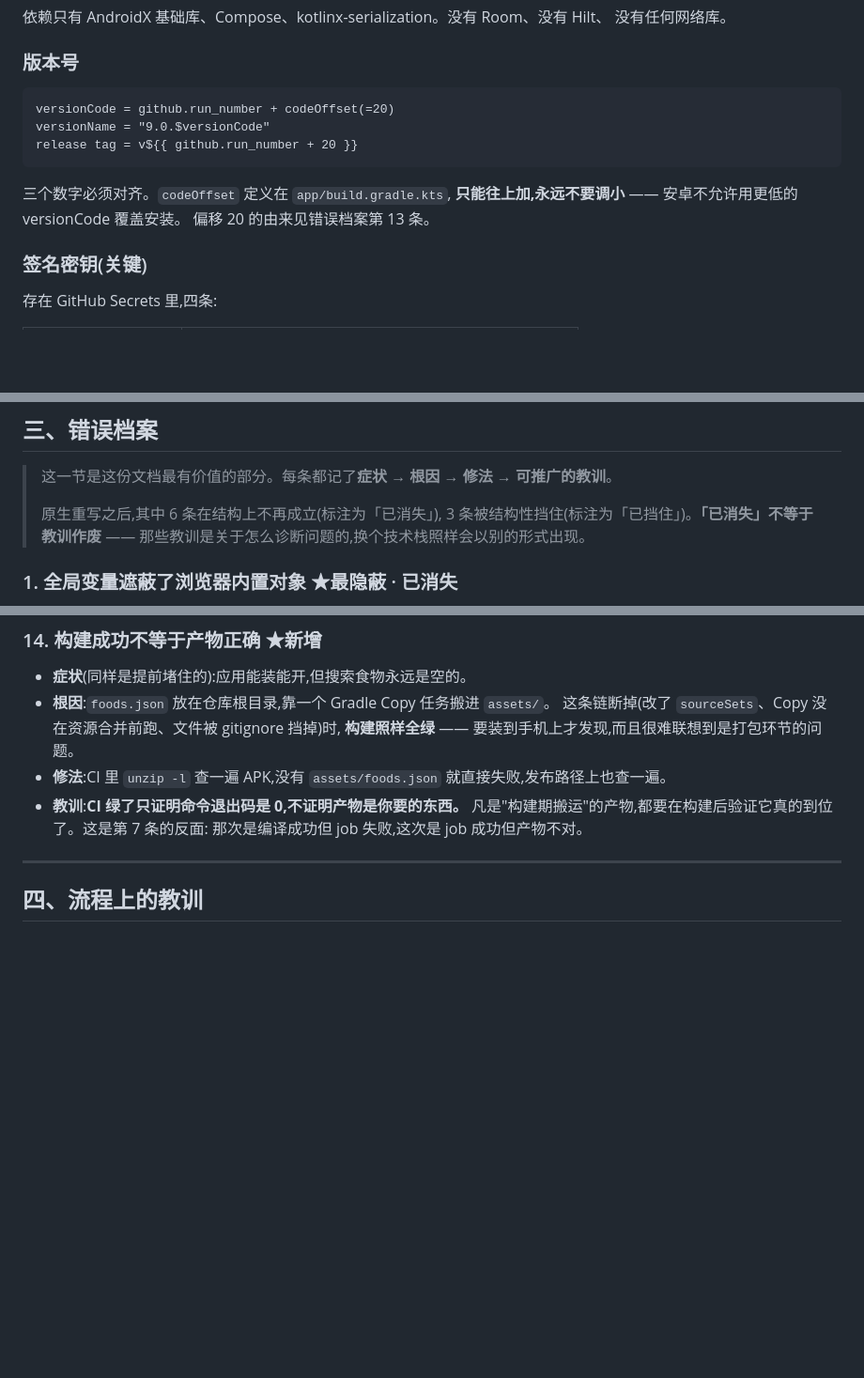
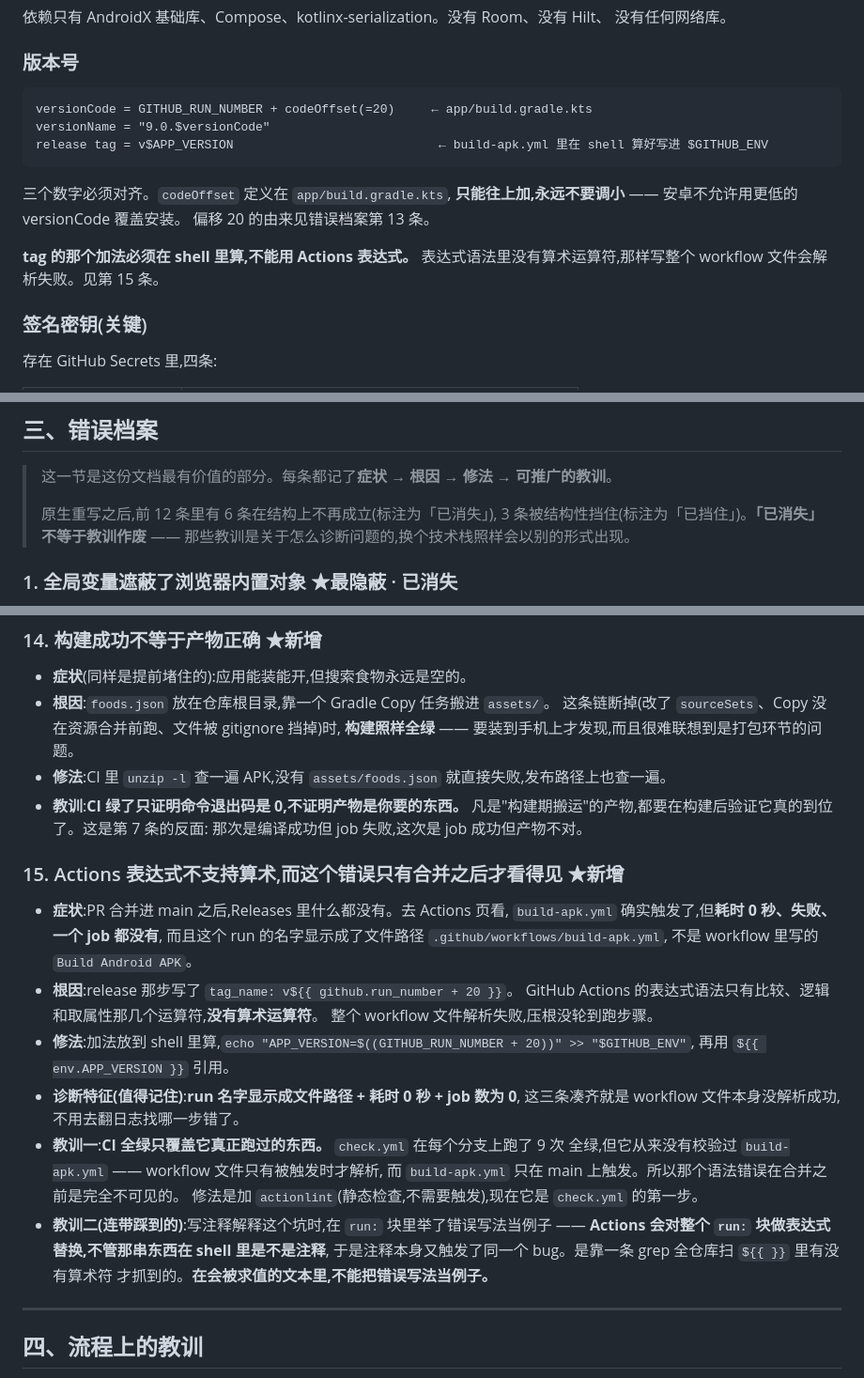
Before and after one commit to Vassucavo/Calorease, a Markdown page: PROJECT.md, 3 parts joined by grey strips. Shown at 94% size. GitHub-like rendering; blank space fills up the shorter version.

Commit message:
归档补第 15 条:Actions 表达式不支持算术
记下诊断特征,下次一眼就能认出来:run 名字显示成文件路径而不是 workflow
的 name、耗时 0 秒、job 数为 0 —— 三条凑齐就是文件本身没解析成功,
不用翻日志找哪一步错了。

两条教训:

- CI 全绿只覆盖它真正跑过的东西。check.yml 在分支上跑了 9 次全绿,却从来
  没有校验过 build-apk.yml —— workflow 文件只有被触发时才解析,而它只在
  main 上触发。现在 check.yml 第一步是 actionlint,静态检查不需要触发。
- 在会被求值的文本里不能拿错误写法当例子。解释这个坑的注释写在 run: 块里,
  而 Actions 会对整个 run 块做表达式替换,不管在 shell 里是不是注释。

顺带更正「版本号」一节 —— 那里还写着已经改掉的表达式写法。

Co-Authored-By: Claude Opus 5 <noreply@anthropic.com>
Claude-Session: https://claude.ai/code/session_01RmwBTJPjcenNrC7FQvh7F8

````diff
--- a/PROJECT.md
+++ b/PROJECT.md
@@ -87,14 +87,17 @@ Kotlin 2.0.21 → Compose BOM 2024.10.01 → compileSdk/targetSdk 35,minSdk 24
 ### 版本号
 
 ```
-versionCode = github.run_number + codeOffset(=20)
+versionCode = GITHUB_RUN_NUMBER + codeOffset(=20)     ← app/build.gradle.kts
 versionName = "9.0.$versionCode"
-release tag = v${{ github.run_number + 20 }}
+release tag = v$APP_VERSION                            ← build-apk.yml 里在 shell 算好写进 $GITHUB_ENV
 ```
 
 三个数字必须对齐。`codeOffset` 定义在 `app/build.gradle.kts`,
 **只能往上加,永远不要调小** —— 安卓不允许用更低的 versionCode 覆盖安装。
 偏移 20 的由来见错误档案第 13 条。
+
+**tag 的那个加法必须在 shell 里算,不能用 Actions 表达式。**
+表达式语法里没有算术运算符,那样写整个 workflow 文件会解析失败。见第 15 条。
 
 ### 签名密钥(关键)
 
@@ -195,7 +198,7 @@ release tag = v${{ github.run_number + 20 }}
 
 > 这一节是这份文档最有价值的部分。每条都记了**症状 → 根因 → 修法 → 可推广的教训**。
 >
-> 原生重写之后,其中 6 条在结构上不再成立(标注为「已消失」),
+> 原生重写之后,前 12 条里有 6 条在结构上不再成立(标注为「已消失」),
 > 3 条被结构性挡住(标注为「已挡住」)。**「已消失」不等于教训作废** ——
 > 那些教训是关于怎么诊断问题的,换个技术栈照样会以别的形式出现。
 
@@ -314,6 +317,28 @@ release tag = v${{ github.run_number + 20 }}
   凡是"构建期搬运"的产物,都要在构建后验证它真的到位了。这是第 7 条的反面:
   那次是编译成功但 job 失败,这次是 job 成功但产物不对。
 
+### 15. Actions 表达式不支持算术,而这个错误只有合并之后才看得见 ★新增
+
+- **症状**:PR 合并进 main 之后,Releases 里什么都没有。去 Actions 页看,
+  `build-apk.yml` 确实触发了,但**耗时 0 秒、失败、一个 job 都没有**,
+  而且这个 run 的名字显示成了文件路径 `.github/workflows/build-apk.yml`,
+  不是 workflow 里写的 `Build Android APK`。
+- **根因**:release 那步写了 `tag_name: v${{ github.run_number + 20 }}`。
+  GitHub Actions 的表达式语法只有比较、逻辑和取属性那几个运算符,**没有算术运算符**。
+  整个 workflow 文件解析失败,压根没轮到跑步骤。
+- **修法**:加法放到 shell 里算,`echo "APP_VERSION=$((GITHUB_RUN_NUMBER + 20))" >> "$GITHUB_ENV"`,
+  再用 `${{ env.APP_VERSION }}` 引用。
+- **诊断特征(值得记住)**:**run 名字显示成文件路径 + 耗时 0 秒 + job 数为 0**,
+  这三条凑齐就是 workflow 文件本身没解析成功,不用去翻日志找哪一步错了。
+- **教训一**:**CI 全绿只覆盖它真正跑过的东西。** `check.yml` 在每个分支上跑了 9 次
+  全绿,但它从来没有校验过 `build-apk.yml` —— workflow 文件只有被触发时才解析,
+  而 `build-apk.yml` 只在 main 上触发。所以那个语法错误在合并之前是完全不可见的。
+  修法是加 `actionlint`(静态检查,不需要触发),现在它是 `check.yml` 的第一步。
+- **教训二(连带踩到的)**:写注释解释这个坑时,在 `run:` 块里举了错误写法当例子 ——
+  **Actions 会对整个 `run:` 块做表达式替换,不管那串东西在 shell 里是不是注释**,
+  于是注释本身又触发了同一个 bug。是靠一条 grep 全仓库扫 `${{ }}` 里有没有算术符
+  才抓到的。**在会被求值的文本里,不能把错误写法当例子。**
+
 ---
 
 ## 四、流程上的教训
````
Also changed, not shown: other parts of PROJECT.md (+1 -1 lines).
